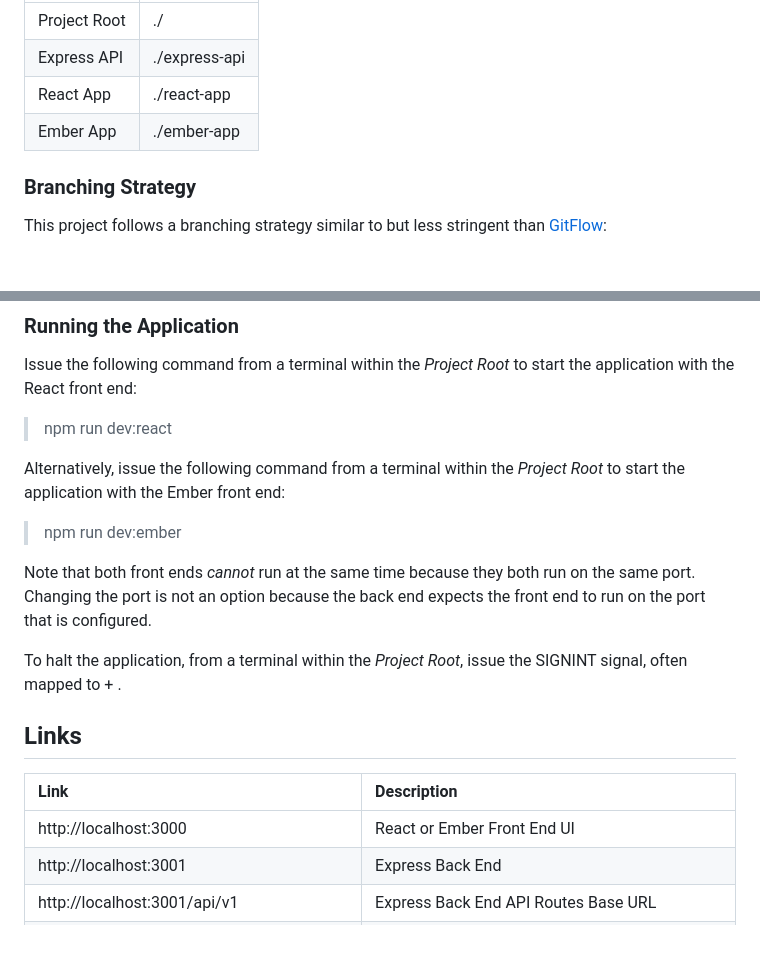
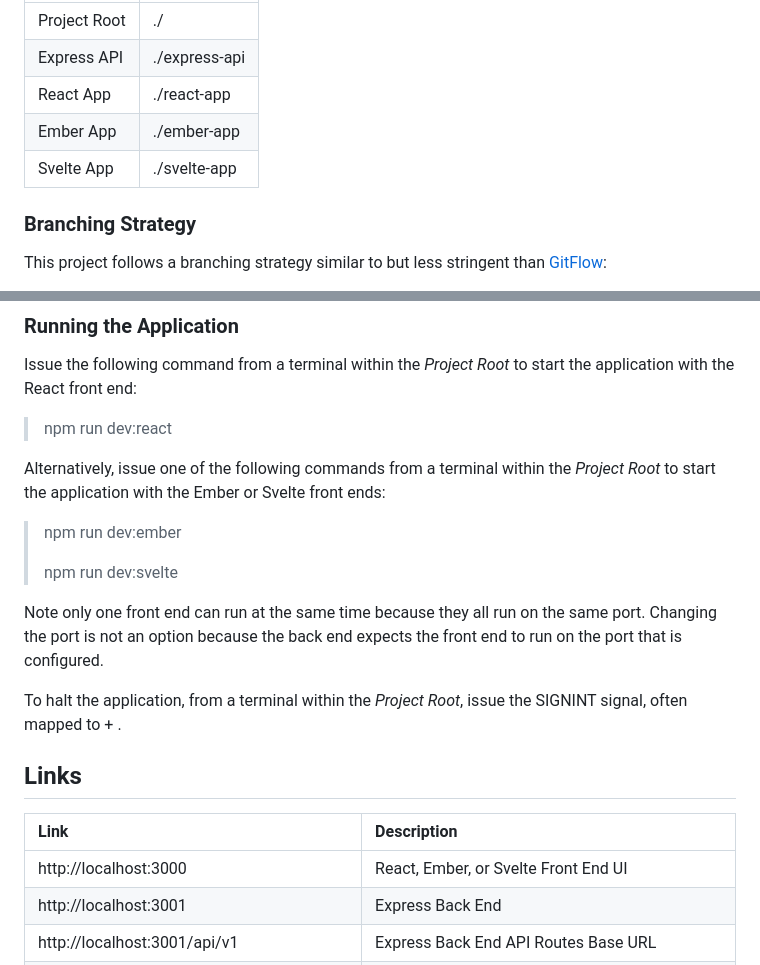
Before and after one commit to TwilightCitizen/clark_david_wdv339, a Markdown page: README.md, 2 parts joined by grey strips. Rendered like a GitHub page; blank space fills up the shorter version.

```diff
--- a/README.md
+++ b/README.md
@@ -29,6 +29,7 @@ It is important to understand the project organization.  Issuing commands from w
 | Express API  | ./express-api |
 | React App    | ./react-app   |
 | Ember App    | ./ember-app   |
+| Svelte App   | ./svelte-app  |
 
 ### Branching Strategy
 
@@ -138,11 +139,13 @@ Issue the following command from a terminal within the *Project Root* to start t
 
 > npm run dev:react
 
-Alternatively, issue the following command from a terminal within the *Project Root* to start the application with the Ember front end:
+Alternatively, issue one of the following commands from a terminal within the *Project Root* to start the application with the Ember or Svelte front ends:
 
 > npm run dev:ember
+>
+> npm run dev:svelte
 
-Note that both front ends *cannot* run at the same time because they both run on the same port.  Changing the port is not an option because the back end expects the front end to run on the port that is configured.
+Note only one front end can run at the same time because they all run on the same port.  Changing the port is not an option because the back end expects the front end to run on the port that is configured.
 
 To halt the application, from a terminal within the *Project Root*, issue the SIGNINT signal, often mapped to <Ctrl> + <c>.
 
@@ -150,7 +153,7 @@ To halt the application, from a terminal within the *Project Root*, issue the SI
 
 | Link                                        | Description                                                  |
 |:--------------------------------------------|:-------------------------------------------------------------|
-| http://localhost:3000                       | React or Ember Front End UI                                  |
+| http://localhost:3000                       | React, Ember, or Svelte Front End UI                         |
 | http://localhost:3001                       | Express Back End                                             |
 | http://localhost:3001/api/v1                | Express Back End API Routes Base URL                         |
 | http://localhost:3001/api/v1/spotify        | Express Back End API Routes for Spotify Application          |
```
